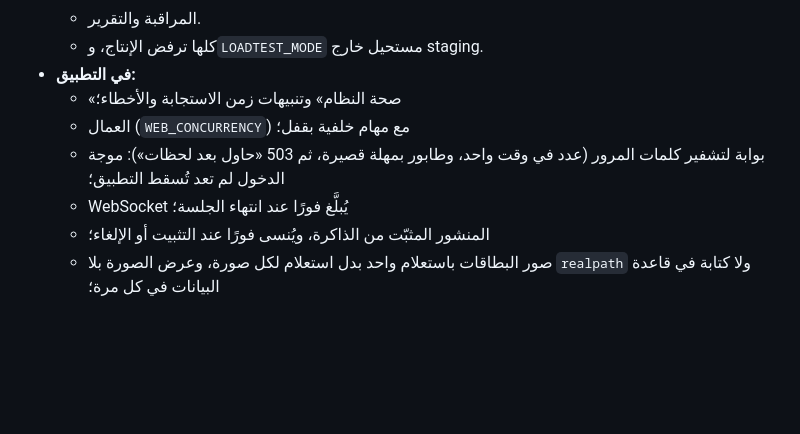
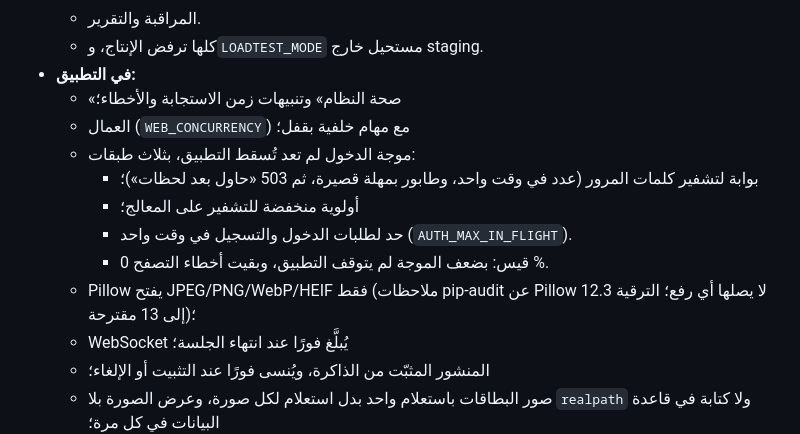
Before and after one commit to mahdm723/Fffhff, a Markdown page: PLAN.md, the part around the change. Rendered like a GitHub page; blank space fills up the shorter version.

Commit message:
V6 phase 21: plan and load-test README updated with the login-wave results and the G variants
Co-Authored-By: Claude Opus 5.5 <noreply@anthropic.com>
Claude-Session: https://claude.ai/code/session_01BjTXXijowPR94WR5wCpXzG

```diff
--- a/PLAN.md
+++ b/PLAN.md
@@ -623,7 +623,12 @@
 - **في التطبيق:**
   - «صحة النظام» وتنبيهات زمن الاستجابة والأخطاء؛
   - العمال (`WEB_CONCURRENCY`) مع مهام خلفية بقفل؛
-  - بوابة لتشفير كلمات المرور (عدد في وقت واحد، وطابور بمهلة قصيرة، ثم 503 «حاول بعد لحظات»): موجة الدخول لم تعد تُسقط التطبيق؛
+  - موجة الدخول لم تعد تُسقط التطبيق، بثلاث طبقات:
+    - بوابة لتشفير كلمات المرور (عدد في وقت واحد، وطابور بمهلة قصيرة، ثم 503 «حاول بعد لحظات»)؛
+    - أولوية منخفضة للتشفير على المعالج؛
+    - حد لطلبات الدخول والتسجيل في وقت واحد (`AUTH_MAX_IN_FLIGHT`).
+    - قيس: بضعف الموجة لم يتوقف التطبيق، وبقيت أخطاء التصفح 0 %.
+  - Pillow يفتح JPEG/PNG/WebP/HEIF فقط (ملاحظات pip-audit عن Pillow 12.3 لا يصلها أي رفع؛ الترقية إلى 13 مقترحة)؛
   - WebSocket يُبلَّغ فورًا عند انتهاء الجلسة؛
   - المنشور المثبّت من الذاكرة، ويُنسى فورًا عند التثبيت أو الإلغاء؛
   - صور البطاقات باستعلام واحد بدل استعلام لكل صورة، وعرض الصورة بلا `realpath` ولا كتابة في قاعدة البيانات في كل مرة؛
```
Also changed, not shown: dzplay/loadtest/README.md (+5 -0 lines).
